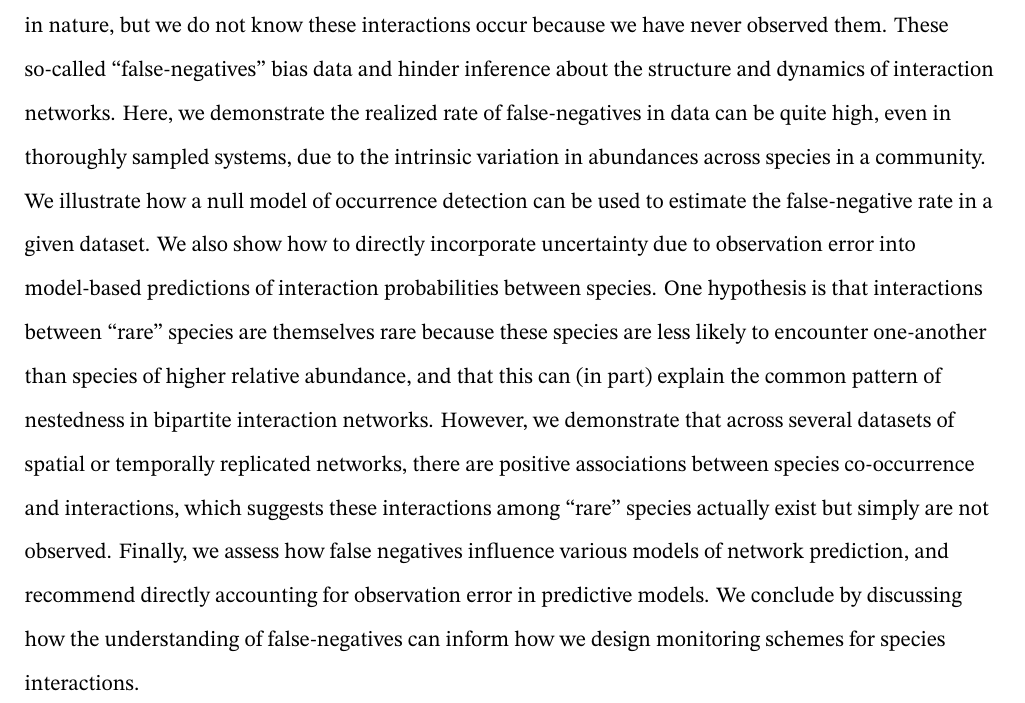
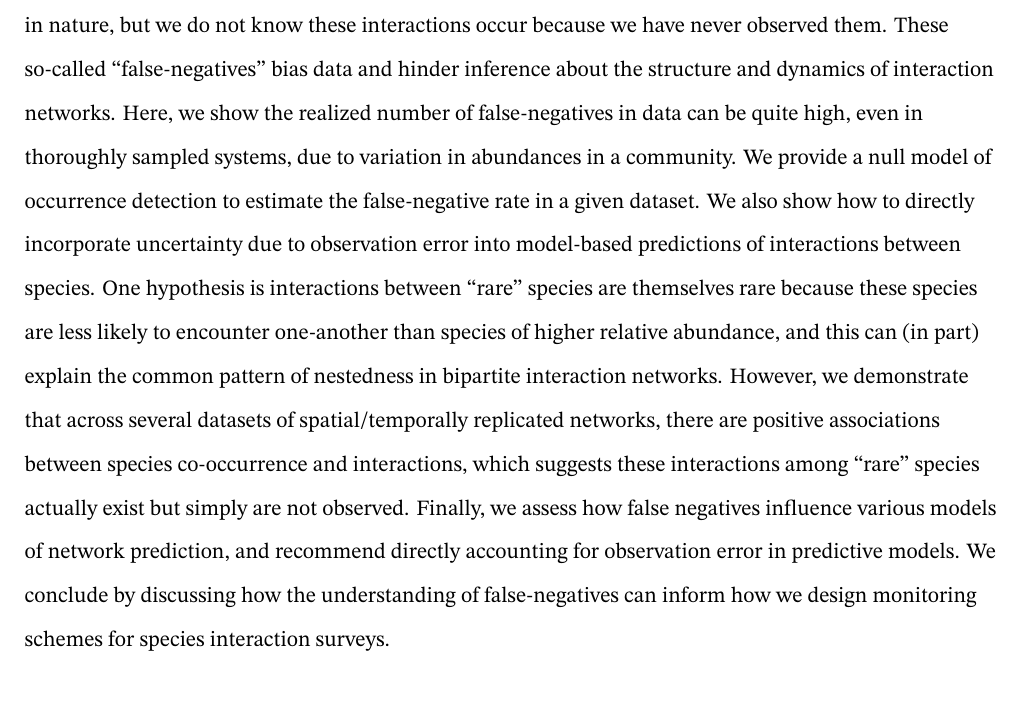
Before and after one commit to gottacatchenall/ms_false_negatives, a LaTeX document (draft.tex): part of page 2 of 24, cut so that both start at the same text. Compiled offline with XeLaTeX.

Commit message:
Deploying to gh-pages from @ gottacatchenall/ms_false_negatives@af66c40bb666900249d36c51087196be6372a8e5 🚀

```diff
--- a/draft.tex
+++ b/draft.tex
@@ -210,27 +210,25 @@ required to sample interactions. This means there are many interactions
 between species that occur in nature, but we do not know these
 interactions occur because we have never observed them. These so-called
 ``false-negatives'' bias data and hinder inference about the structure
-and dynamics of interaction networks. Here, we demonstrate the realized
-rate of false-negatives in data can be quite high, even in thoroughly
-sampled systems, due to the intrinsic variation in abundances across
-species in a community. We illustrate how a null model of occurrence
-detection can be used to estimate the false-negative rate in a given
-dataset. We also show how to directly incorporate uncertainty due to
-observation error into model-based predictions of interaction
-probabilities between species. One hypothesis is that interactions
-between ``rare'' species are themselves rare because these species are
-less likely to encounter one-another than species of higher relative
-abundance, and that this can (in part) explain the common pattern of
-nestedness in bipartite interaction networks. However, we demonstrate
-that across several datasets of spatial or temporally replicated
-networks, there are positive associations between species co-occurrence
-and interactions, which suggests these interactions among ``rare''
-species actually exist but simply are not observed. Finally, we assess
-how false negatives influence various models of network prediction, and
-recommend directly accounting for observation error in predictive
-models. We conclude by discussing how the understanding of
-false-negatives can inform how we design monitoring schemes for species
-interactions.\\%
+and dynamics of interaction networks. Here, we show the realized number
+of false-negatives in data can be quite high, even in thoroughly sampled
+systems, due to variation in abundances in a community. We provide a
+null model of occurrence detection to estimate the false-negative rate
+in a given dataset. We also show how to directly incorporate uncertainty
+due to observation error into model-based predictions of interactions
+between species. One hypothesis is interactions between ``rare'' species
+are themselves rare because these species are less likely to encounter
+one-another than species of higher relative abundance, and this can (in
+part) explain the common pattern of nestedness in bipartite interaction
+networks. However, we demonstrate that across several datasets of
+spatial/temporally replicated networks, there are positive associations
+between species co-occurrence and interactions, which suggests these
+interactions among ``rare'' species actually exist but simply are not
+observed. Finally, we assess how false negatives influence various
+models of network prediction, and recommend directly accounting for
+observation error in predictive models. We conclude by discussing how
+the understanding of false-negatives can inform how we design monitoring
+schemes for species interaction surveys.\\%
 
 \vfill
 
```
Also changed, not shown: preprint.tex (+19 -21 lines), draft.tex (2 more changed lines), 3 other files.
